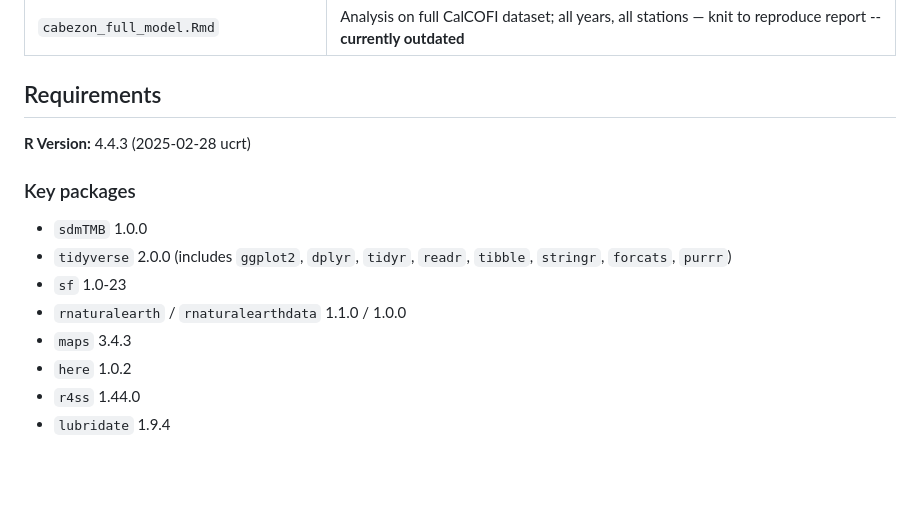
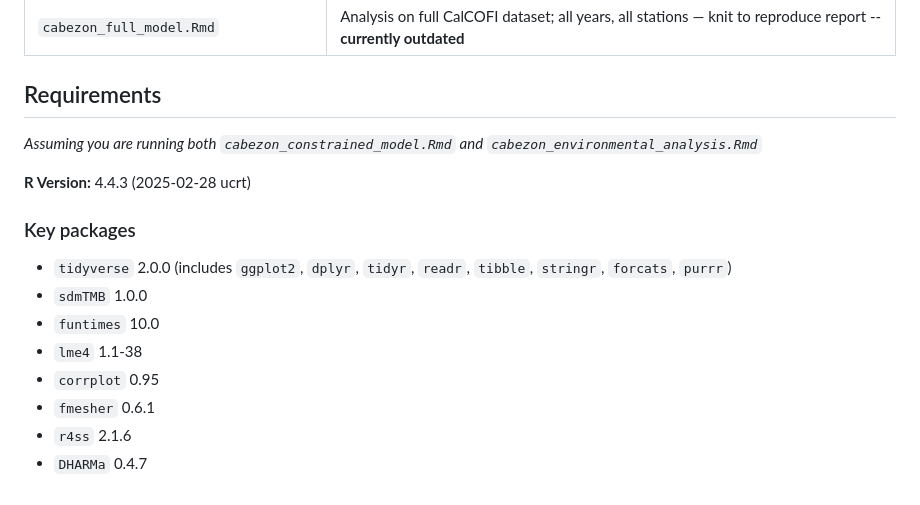
Before and after one commit to daniel-portnof/socal-cabezon-larval-index, a Markdown page: README.md, the part around the change. Rendered like a GitHub page; blank space fills up the shorter version.

```diff
--- a/README.md
+++ b/README.md
@@ -45,14 +45,16 @@ Using sdmTMB to derive a larval abundance index from CalCOFI data to be compared
 
 ## Requirements
 
+*Assuming you are running both `cabezon_constrained_model.Rmd` and `cabezon_environmental_analysis.Rmd`*
+
 **R Version:** 4.4.3 (2025-02-28 ucrt)
 
 ### Key packages
+- `tidyverse` 2.0.0 (includes `ggplot2`, `dplyr`, `tidyr`, `readr`, `tibble`, `stringr`, `forcats`, `purrr`)
 - `sdmTMB` 1.0.0
-- `tidyverse` 2.0.0 (includes `ggplot2`, `dplyr`, `tidyr`, `readr`, `tibble`, `stringr`, `forcats`, `purrr`)
-- `sf` 1.0-23
-- `rnaturalearth` / `rnaturalearthdata` 1.1.0 / 1.0.0
-- `maps` 3.4.3
-- `here` 1.0.2
-- `r4ss` 1.44.0
-- `lubridate` 1.9.4
+- `funtimes` 10.0
+- `lme4` 1.1-38
+- `corrplot` 0.95
+- `fmesher` 0.6.1
+- `r4ss` 2.1.6
+- `DHARMa` 0.4.7
```
